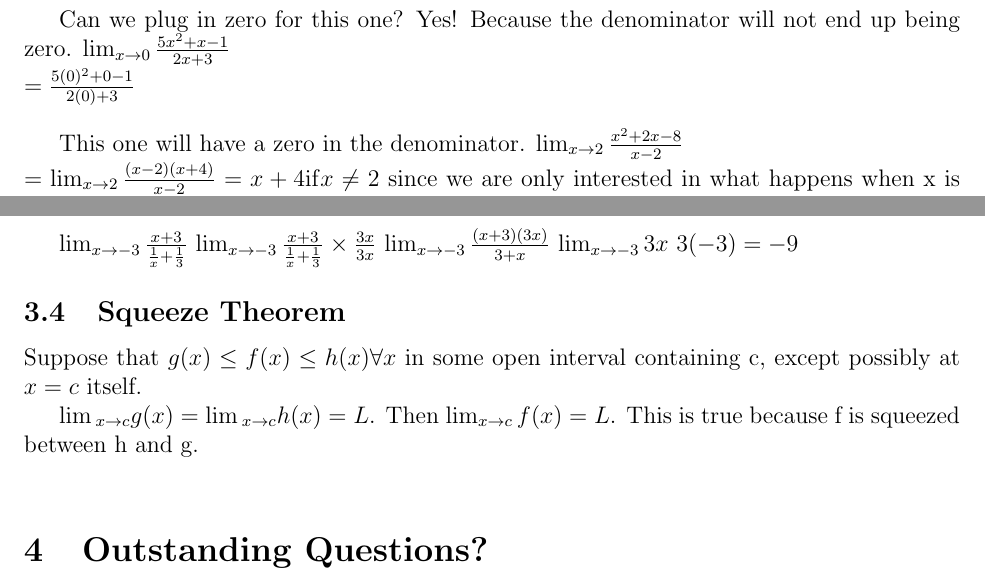
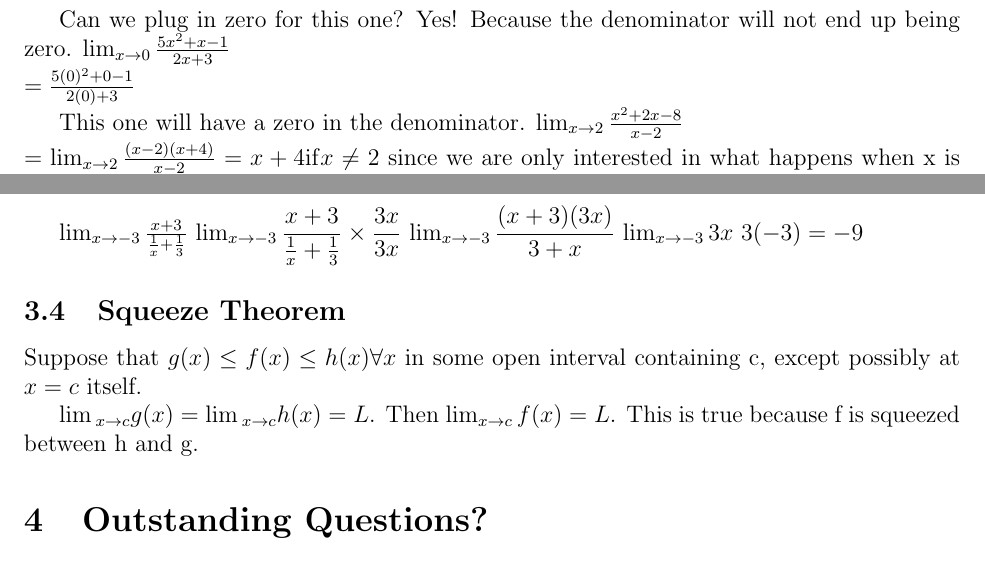
Before and after one commit to shapr/ma125, a LaTeX document (calculus.tex): two parts of pages 3 and 4 of 4, joined at a grey line, cut so that both start at the same text. Compiled offline with pdfLaTeX.

Commit message:
changed to dfrac from frac

```diff
--- a/calculus.tex
+++ b/calculus.tex
@@ -167,7 +167,7 @@ $\lim_{x \to -1}(2x^3 - 3x + 1)\\
 
 Can we plug in zero for this one? Yes! Because the denominator will not end up being zero.
 $\lim_{x \to 0}\frac{5x^2 + x - 1}{2x + 3}\\
-=\frac{5(0)^2 + 0 - 1}{2(0) + 3}\\
+=\frac{5(0)^2 + 0 - 1}{2(0) + 3}
 $
 
 This one will have a zero in the denominator.
@@ -192,8 +192,8 @@ $\lim_{x \to 25}\frac{x-25}{(x - 25)(\sqrt{x}+5}$
 $\lim_{x \to 25}\frac{1}{\sqrt{x}+5}$
 
 $\lim_{x \to -3}\frac{x+3}{\frac{1}{x}+\frac{1}{3}}$
-$\lim_{x \to -3}\frac{x+3}{\frac{1}{x}+\frac{1}{3}} \times \frac{3x}{3x}$
-$\lim_{x \to -3} \frac{(x+3)(3x)}{3+x}$
+$\lim_{x \to -3}\dfrac{x+3}{\frac{1}{x}+\frac{1}{3}} \times \dfrac{3x}{3x}$
+$\lim_{x \to -3} \dfrac{(x+3)(3x)}{3+x}$
 $\lim_{x \to -3} 3x$
 $3(-3) = -9$
 
```
Also changed, not shown: calculus.tex (1 more changed lines).
